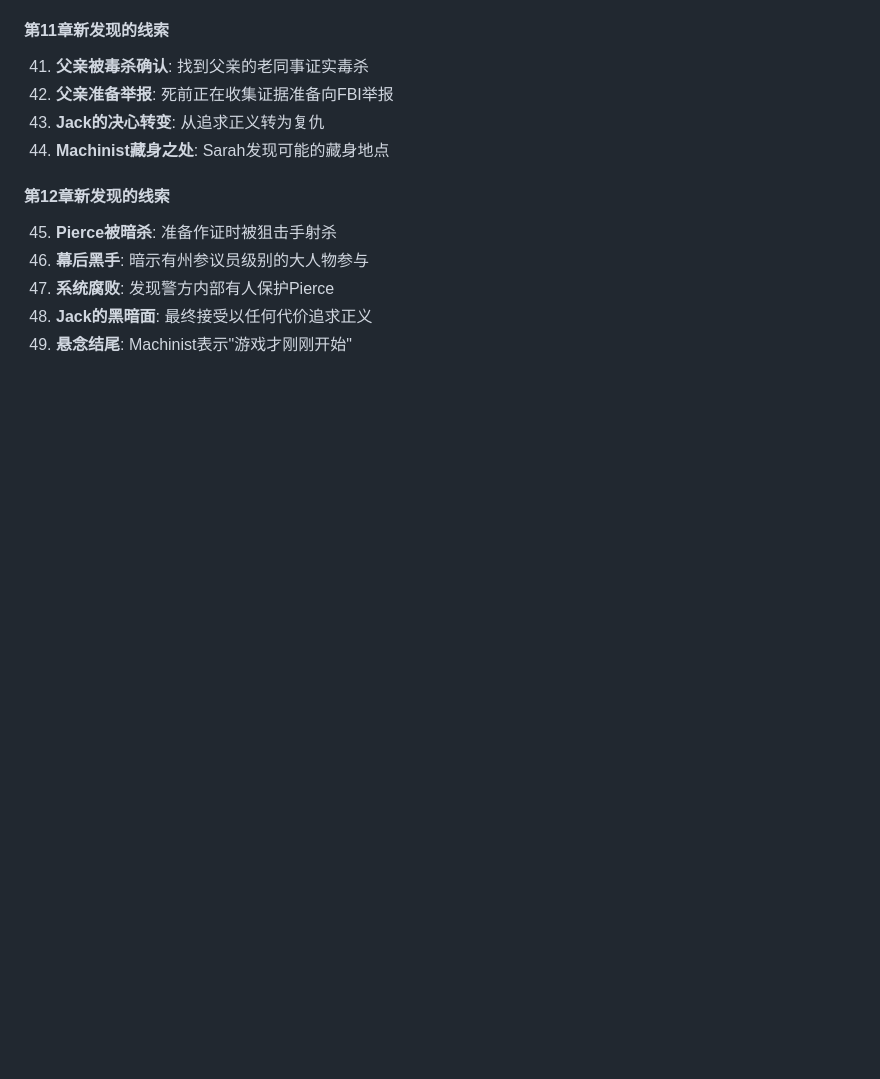
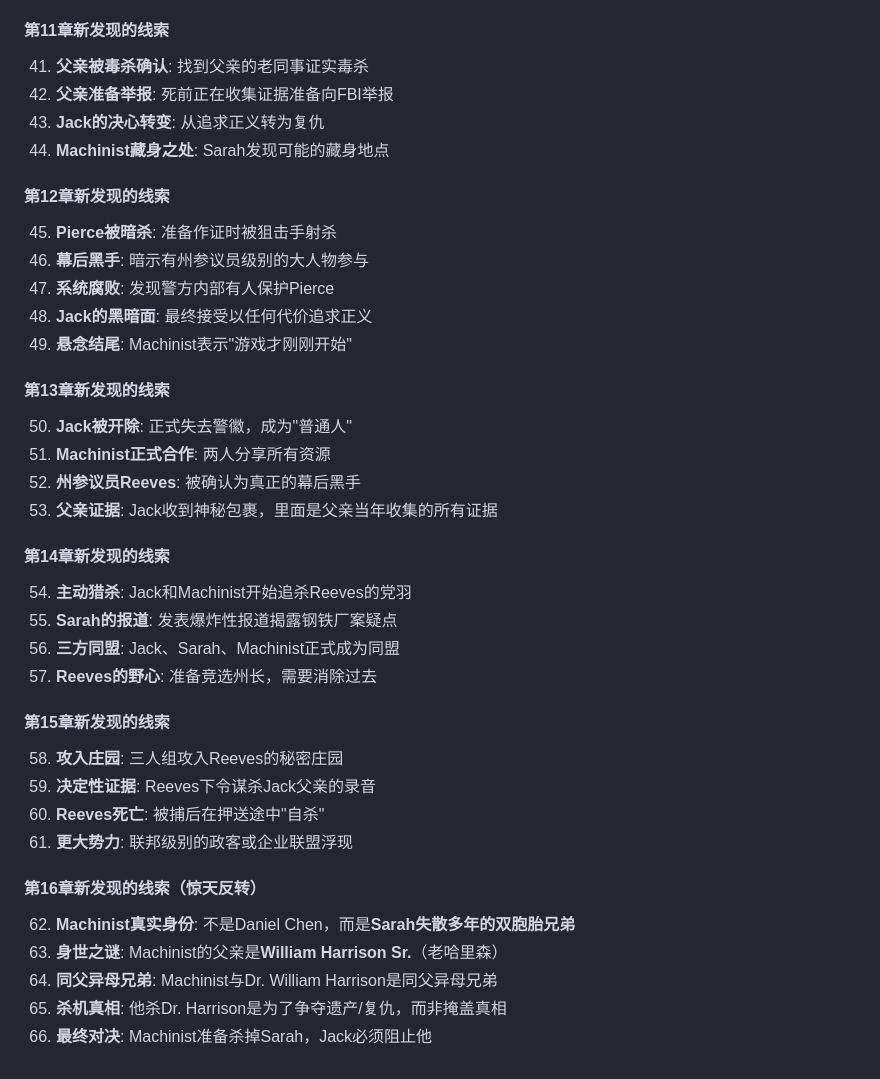
Before and after one commit to SammyBaby2026/fading-moments, a Markdown page: memory/novel-shadows-of-doubt.md, the part around the change. Drawn GitHub-style; blank space fills up the shorter version.

Commit message:
Update memory with Chapter 13-16 plot developments

```diff
--- a/memory/novel-shadows-of-doubt.md
+++ b/memory/novel-shadows-of-doubt.md
@@ -223,3 +223,28 @@ The Machinist (Daniel Chen) 开始复仇
 47. **系统腐败**: 发现警方内部有人保护Pierce
 48. **Jack的黑暗面**: 最终接受以任何代价追求正义
 49. **悬念结尾**: Machinist表示"游戏才刚刚开始"
+
+#### 第13章新发现的线索
+50. **Jack被开除**: 正式失去警徽，成为"普通人"
+51. **Machinist正式合作**: 两人分享所有资源
+52. **州参议员Reeves**: 被确认为真正的幕后黑手
+53. **父亲证据**: Jack收到神秘包裹，里面是父亲当年收集的所有证据
+
+#### 第14章新发现的线索
+54. **主动猎杀**: Jack和Machinist开始追杀Reeves的党羽
+55. **Sarah的报道**: 发表爆炸性报道揭露钢铁厂案疑点
+56. **三方同盟**: Jack、Sarah、Machinist正式成为同盟
+57. **Reeves的野心**: 准备竞选州长，需要消除过去
+
+#### 第15章新发现的线索
+58. **攻入庄园**: 三人组攻入Reeves的秘密庄园
+59. **决定性证据**: Reeves下令谋杀Jack父亲的录音
+60. **Reeves死亡**: 被捕后在押送途中"自杀"
+61. **更大势力**: 联邦级别的政客或企业联盟浮现
+
+#### 第16章新发现的线索（惊天反转）
+62. **Machinist真实身份**: 不是Daniel Chen，而是**Sarah失散多年的双胞胎兄弟**
+63. **身世之谜**: Machinist的父亲是**William Harrison Sr.**（老哈里森）
+64. **同父异母兄弟**: Machinist与Dr. William Harrison是同父异母兄弟
+65. **杀机真相**: 他杀Dr. Harrison是为了争夺遗产/复仇，而非掩盖真相
+66. **最终对决**: Machinist准备杀掉Sarah，Jack必须阻止他
```
